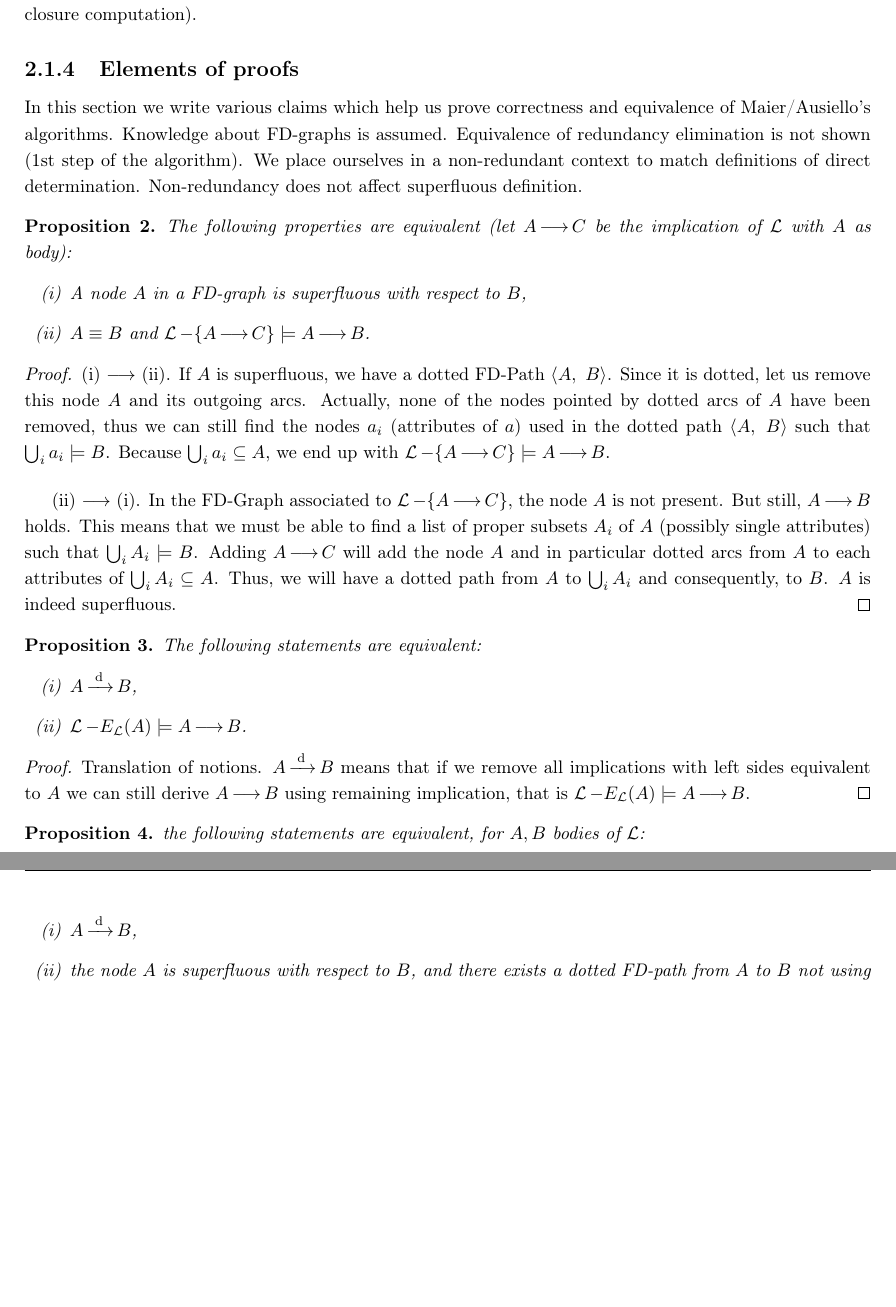
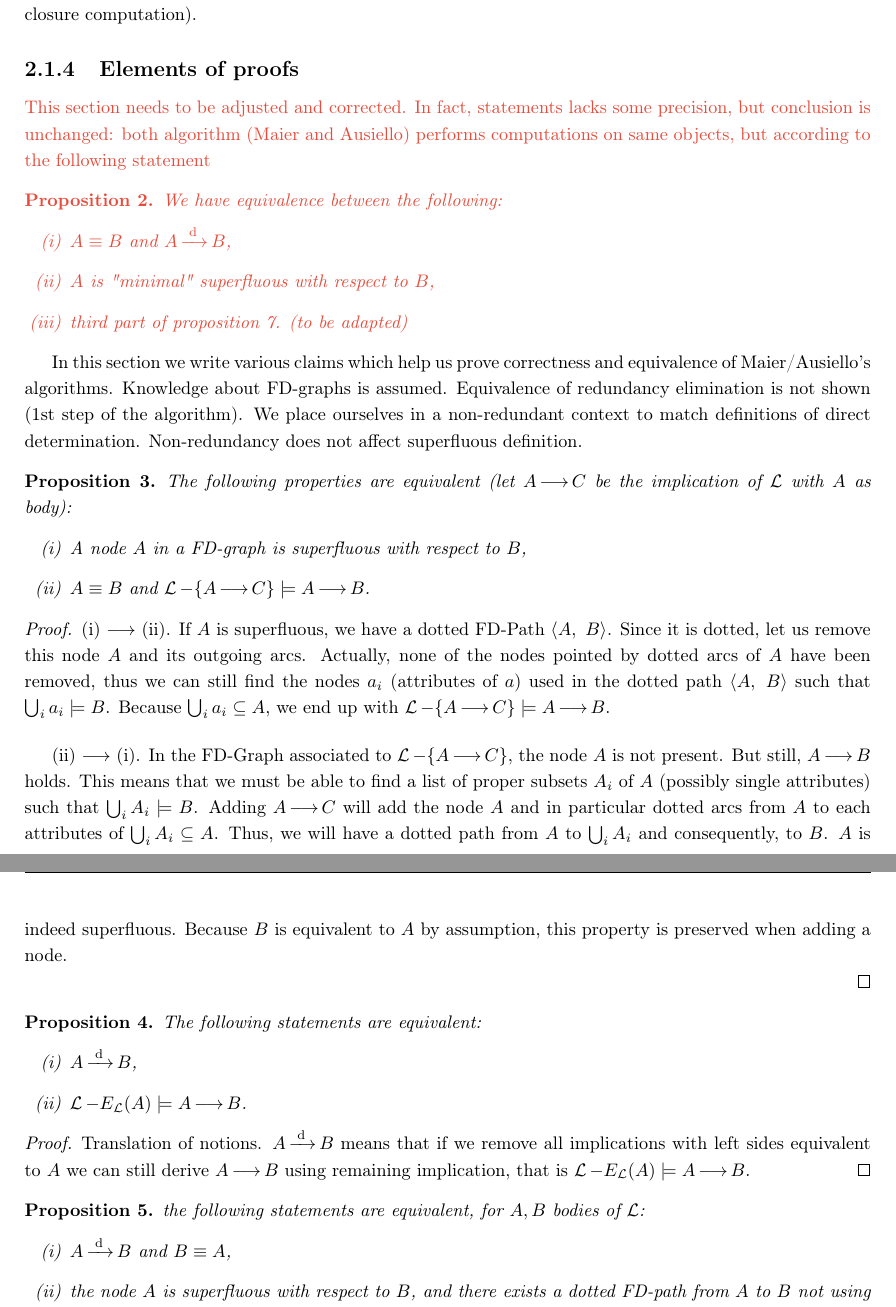
Before and after one commit to SimVil/Horn-Minimization-Report, a LaTeX thesis (Main.tex, which reads Algo/FD-Graph-Algorithm.tex): two parts of pages 31 and 32 of 43 before the commit and two parts of pages 31 and 32 of 44 after it, joined at a grey line, cut so that both start at the same text, the shorter picture padded with empty space. The pictures show the PDF file Main.pdf that the author committed with the source.

Commit message:
Added correction and note
Some corrections are to be brought to proofs for Maier and Ausiello (again, lack of precision in the statement, without altering the final result)

```diff
--- a/Algo/FD-Graph-Algorithm.tex
+++ b/Algo/FD-Graph-Algorithm.tex
@@ -594,6 +594,24 @@ complexity. As a consequence the whole algorithm may run in $O(|\body{\I}|
 
 \subsection{Elements of proofs}
 
+{\color{alizarine}
+This section needs to be adjusted and corrected. In fact, statements lacks
+some precision, but conclusion is unchanged: both algorithm (Maier and
+Ausiello) performs computations on same objects, but according to the
+following statement
+
+\begin{proposition} We have equivalence between the following:
+\begin{itemize}
+	\item[(i)] $A \equiv B$ and $A \ddv B$,
+	\item[(ii)] $A$ is "minimal" superfluous with respect to $B$,
+	\item[(iii)] third part of proposition 7. (to be adapted)
+\end{itemize}
+
+\end{proposition}
+
+
+}
+
 In this section we write various claims which help us prove correctness and
 equivalence of Maier/Ausiello's algorithms. Knowledge about FD-graphs is
 assumed. Equivalence of redundancy elimination is not shown (1st step of
@@ -626,7 +644,9 @@ able to find a list of proper subsets $A_i$ of $A$ (possibly single attributes)
 such that $\bigcup_{i} A_i \models B$. Adding $A \imp C$ will add the node $A$
 and in particular dotted arcs from $A$ to each attributes of $\bigcup_{i} A_i
 \subseteq A$. Thus, we will have a dotted path from $A$ to $\bigcup_{i} A_i$ and
-consequently, to $B$. $A$ is indeed superfluous.
+consequently, to $B$. $A$ is indeed superfluous. Because $B$ is equivalent to
+$A$ by assumption, this property is preserved when adding a node.
+
 \end{proof}
 
 \begin{proposition} \label{prop:maier.equiv_dd_sub} The following statements
@@ -647,7 +667,7 @@ implication, that is $\I - E_{\I}(A) \models A \imp B$.
 \begin{proposition} \label{prop:maier.equiv_ssup_dd}
 the following statements are equivalent, for $A, B$ bodies of $\I$:
 \begin{itemize}
-	\item[(i)] $A \ddv B$,
+	\item[(i)] $A \ddv B$ and $B \equiv A$,
 	\item[(ii)] the node $A$ is superfluous with respect to $B$, and there
 	exists
 	a dotted FD-path from $A$ to $B$ not using any outgoing full arcs of
@@ -685,8 +705,8 @@ E_{\I}(A) \models A \imp B$.
 	\begin{itemize}
 		\item[(i)] $A$ is a superfluous node,
 		\item[(ii)] $A$ is superfluous with respect to $B$, and there exists a
-		dotted path from $A$ to $B$ not using any outgoing full arcs from nodes
-		equivalent to $A$.
+		dotted path from $A$ to an equivalent node not using any outgoing full
+		arcs from nodes	equivalent to $A$.
 	\end{itemize}
 
 \end{proposition}
@@ -715,8 +735,8 @@ From the previous claims, we can yield the following one
 \begin{proposition} \label{prop:maier.equiv_sup_dd_sub}
 	The following statements are equivalent:
 	\begin{itemize}
-		\item[(i)] there exists $B$ such that $A \ddv B$,
-		\item[(ii)] $A$ is superfluous,
+		\item[(i)] there exists $B \equiv A$ such that $A \ddv B$,
+		\item[(ii)] $A$ is superfluous with respect to $B$,
 		\item[(iii)] there exists $C$ such that $A \equiv C$ and $\I - \{A \imp
 		D \} \models A \imp C$. (possibly, $C = B$).
 	\end{itemize}
```
Also changed, not shown: Slides/Tools.tex (+8 -7 lines), Main.pdf, Pres.pdf, Algo/FD-Graph-Algorithm.tex (5 more changed lines).
